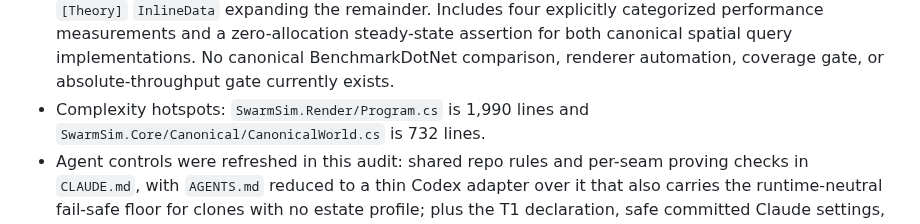
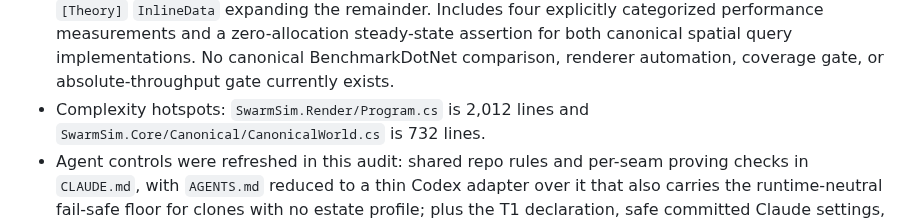
Before and after one commit to Chris0Jeky/SwarmingLilMen, a Markdown page: PROJECT_STATUS.md, the part around one of its changes. Drawn GitHub-style.

```diff
--- a/PROJECT_STATUS.md
+++ b/PROJECT_STATUS.md
@@ -188,7 +188,7 @@
   performance measurements and a zero-allocation steady-state assertion for both canonical spatial
   query implementations. No canonical BenchmarkDotNet comparison, renderer automation, coverage
   gate, or absolute-throughput gate currently exists.
-- Complexity hotspots: `SwarmSim.Render/Program.cs` is 1,990 lines and
+- Complexity hotspots: `SwarmSim.Render/Program.cs` is 2,012 lines and
   `SwarmSim.Core/Canonical/CanonicalWorld.cs` is 732 lines.
 - Agent controls were refreshed in this audit: shared repo rules and per-seam proving checks in
   `CLAUDE.md`, with `AGENTS.md` reduced to a thin Codex adapter over it that also carries the
```
Also changed, not shown: other parts of PROJECT_STATUS.md (+3 -3 lines).
